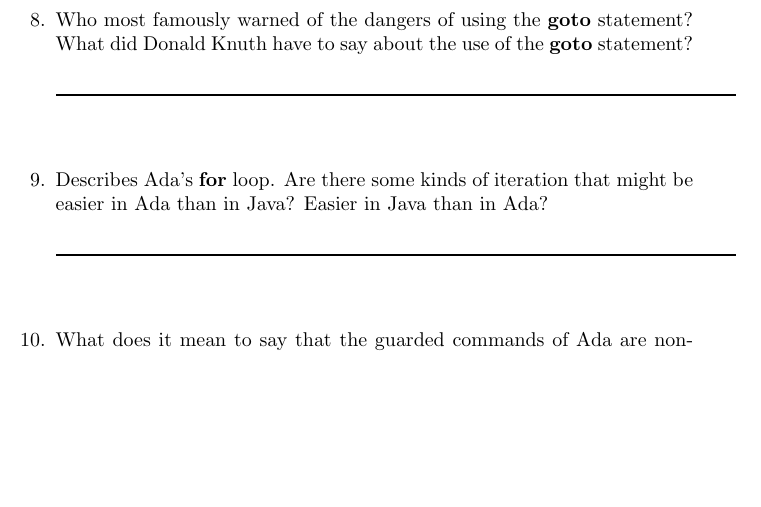
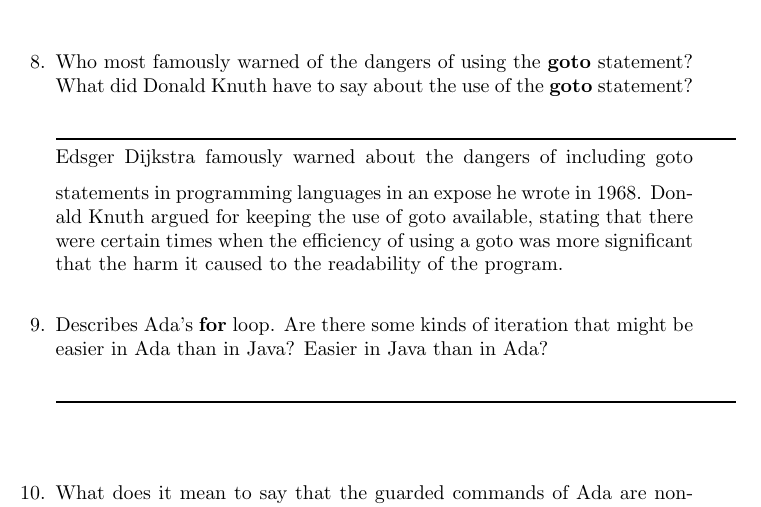
Before and after one commit to leontabak/csc315-examination-1, a LaTeX document (qa315-09oct2015.tex, which reads eandrulis16.tex): part of page 17 of 104, cut so that both start at the same text, the shorter picture padded with empty space. Compiled offline with pdfLaTeX.

Commit message:
Added more answers

```diff
--- a/eandrulis16.tex
+++ b/eandrulis16.tex
@@ -268,7 +268,7 @@
     say about the use of the \textbf{goto} statement?
 
   \begin{answer}
-
+   Edsger Dijkstra famously warned about the dangers of including goto statements in programming languages in an expose he wrote in 1968. Donald Knuth argued for keeping the use of goto available, stating that there were certain times when the efficiency of using a goto was more significant that the harm it caused to the readability of the program.
   \end{answer}
 
   \item Describes Ada's \textbf{for} loop. Are there some
```
